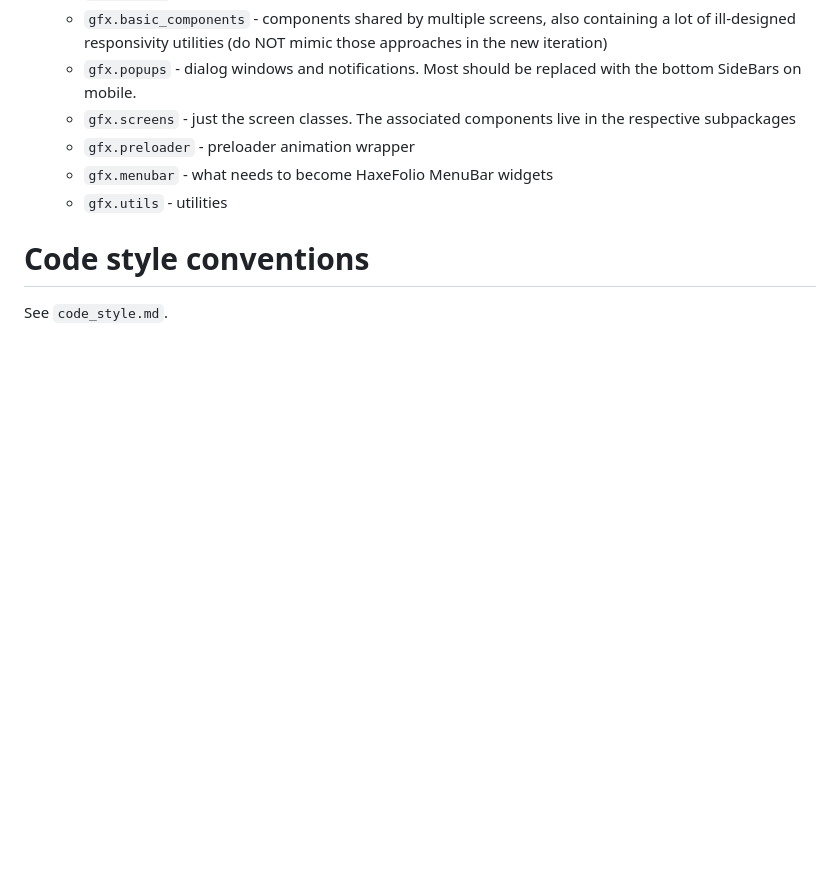
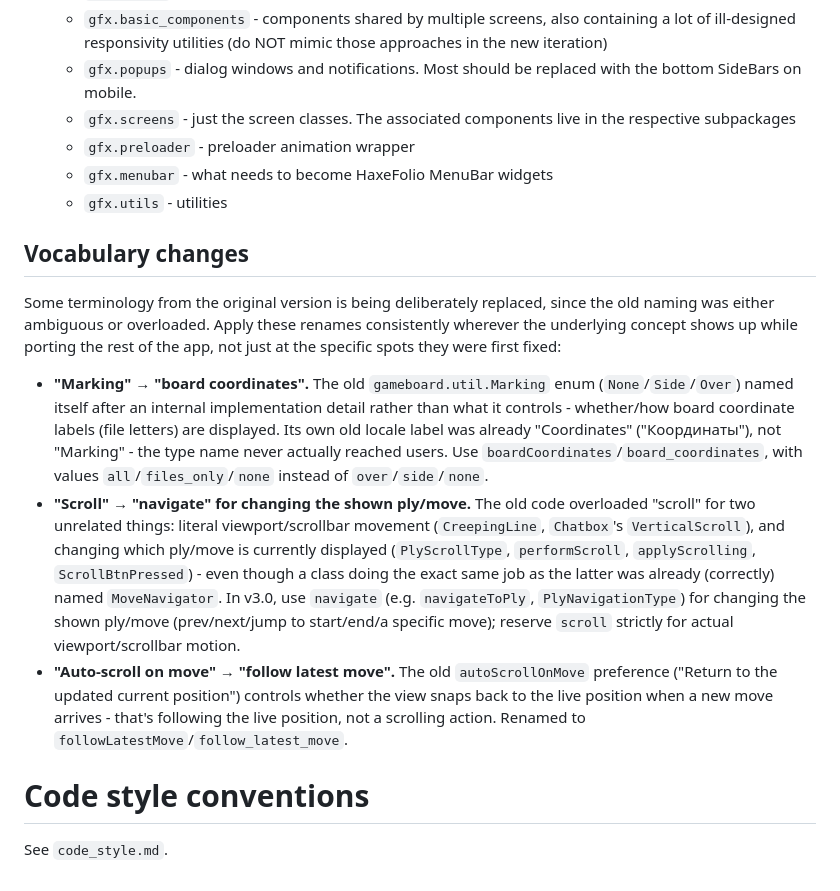
Before and after one commit to Gulvan0/Intellector-Frontend-v3.0, a Markdown page: CLAUDE.md, the part around the change. GitHub-like rendering; blank space fills up the shorter version.

Commit message:
Document vocabulary renames in CLAUDE.md
Record the marking->board coordinates, scroll->navigate, and
auto-scroll-on-move->follow-latest-move renames so they're applied
consistently as the rest of the app is ported.

```diff
--- a/CLAUDE.md
+++ b/CLAUDE.md
@@ -94,6 +94,14 @@ Brief original project structure overview:
     - `gfx.menubar` - what needs to become HaxeFolio MenuBar widgets
     - `gfx.utils` - utilities
 
+## Vocabulary changes
+
+Some terminology from the original version is being deliberately replaced, since the old naming was either ambiguous or overloaded. Apply these renames consistently wherever the underlying concept shows up while porting the rest of the app, not just at the specific spots they were first fixed:
+
+- **"Marking" → "board coordinates".** The old `gameboard.util.Marking` enum (`None`/`Side`/`Over`) named itself after an internal implementation detail rather than what it controls - whether/how board coordinate labels (file letters) are displayed. Its own old locale label was already "Coordinates" ("Координаты"), not "Marking" - the type name never actually reached users. Use `boardCoordinates`/`board_coordinates`, with values `all`/`files_only`/`none` instead of `over`/`side`/`none`.
+- **"Scroll" → "navigate" for changing the shown ply/move.** The old code overloaded "scroll" for two unrelated things: literal viewport/scrollbar movement (`CreepingLine`, `Chatbox`'s `VerticalScroll`), and changing which ply/move is currently displayed (`PlyScrollType`, `performScroll`, `applyScrolling`, `ScrollBtnPressed`) - even though a class doing the exact same job as the latter was already (correctly) named `MoveNavigator`. In v3.0, use `navigate` (e.g. `navigateToPly`, `PlyNavigationType`) for changing the shown ply/move (prev/next/jump to start/end/a specific move); reserve `scroll` strictly for actual viewport/scrollbar motion.
+- **"Auto-scroll on move" → "follow latest move".** The old `autoScrollOnMove` preference ("Return to the updated current position") controls whether the view snaps back to the live position when a new move arrives - that's following the live position, not a scrolling action. Renamed to `followLatestMove`/`follow_latest_move`.
+
 # Code style conventions
 
 See `code_style.md`.
```
